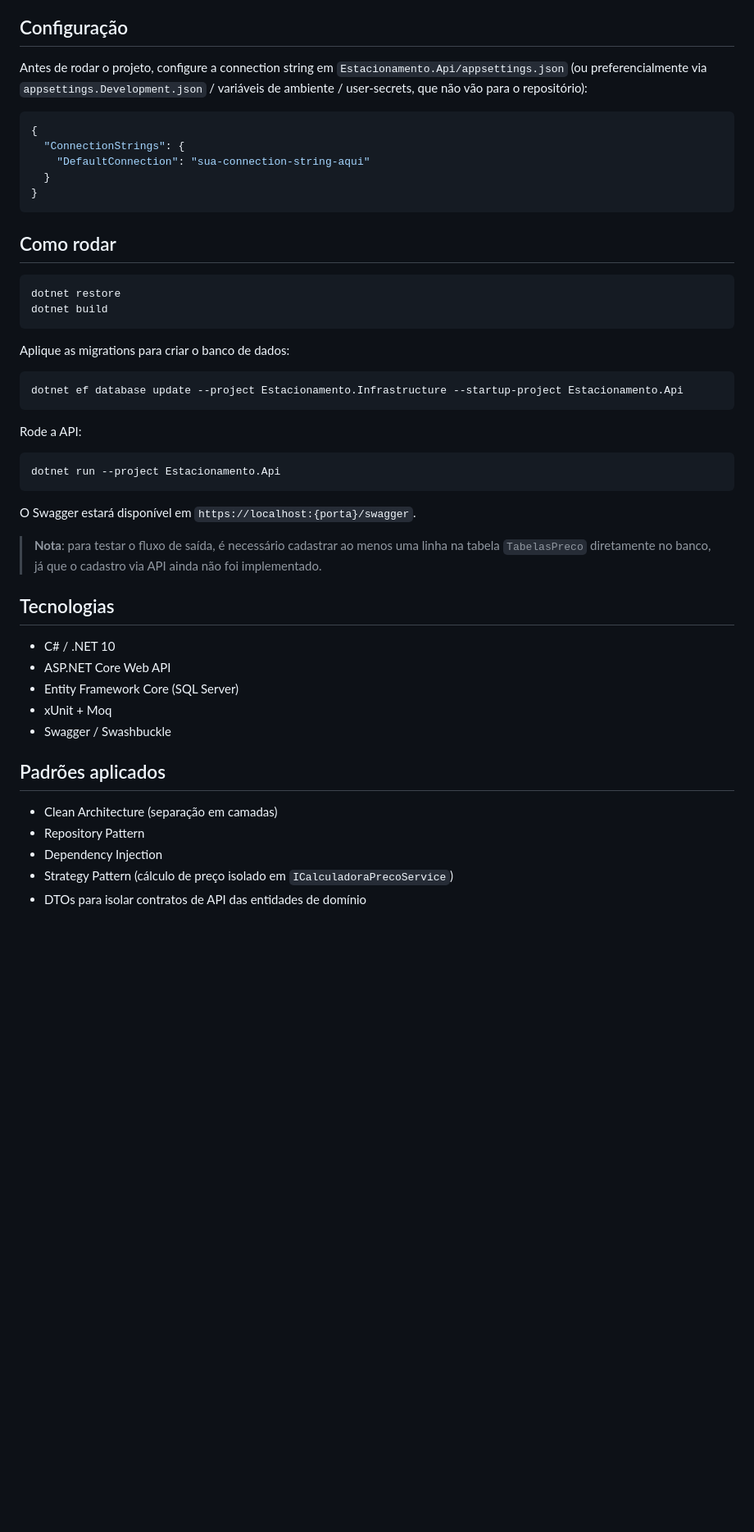
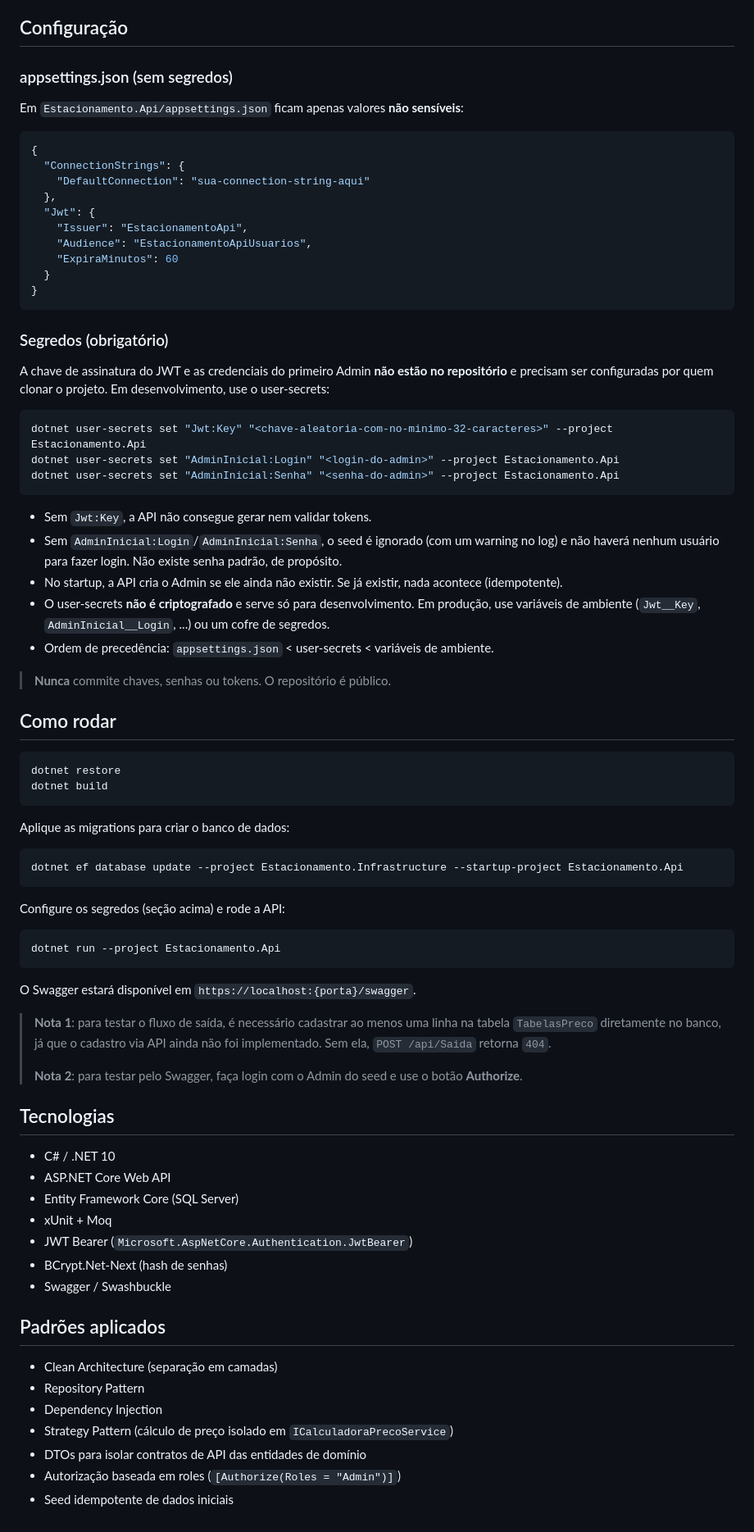
Before and after one commit to Brunovcpdev/parking-management-api, a Markdown page: README.md, the part around one of its changes. Shown at 82% size. GitHub-like rendering; blank space fills up the shorter version.

````diff
--- a/README.md
+++ b/README.md
@@ -134,15 +200,40 @@ dotnet test
 
 ## Configuração
 
-Antes de rodar o projeto, configure a connection string em `Estacionamento.Api/appsettings.json` (ou preferencialmente via `appsettings.Development.json` / variáveis de ambiente / user-secrets, que não vão para o repositório):
+### appsettings.json (sem segredos)
+
+Em `Estacionamento.Api/appsettings.json` ficam apenas valores **não sensíveis**:
 
 ```json
 {
   "ConnectionStrings": {
     "DefaultConnection": "sua-connection-string-aqui"
+  },
+  "Jwt": {
+    "Issuer": "EstacionamentoApi",
+    "Audience": "EstacionamentoApiUsuarios",
+    "ExpiraMinutos": 60
   }
 }
 ```
+
+### Segredos (obrigatório)
+
+A chave de assinatura do JWT e as credenciais do primeiro Admin **não estão no repositório** e precisam ser configuradas por quem clonar o projeto. Em desenvolvimento, use o user-secrets:
+
+```bash
+dotnet user-secrets set "Jwt:Key" "<chave-aleatoria-com-no-minimo-32-caracteres>" --project Estacionamento.Api
+dotnet user-secrets set "AdminInicial:Login" "<login-do-admin>" --project Estacionamento.Api
+dotnet user-secrets set "AdminInicial:Senha" "<senha-do-admin>" --project Estacionamento.Api
+```
+
+- Sem `Jwt:Key`, a API não consegue gerar nem validar tokens.
+- Sem `AdminInicial:Login`/`AdminInicial:Senha`, o seed é ignorado (com um warning no log) e não haverá nenhum usuário para fazer login. Não existe senha padrão, de propósito.
+- No startup, a API cria o Admin se ele ainda não existir. Se já existir, nada acontece (idempotente).
+- O user-secrets **não é criptografado** e serve só para desenvolvimento. Em produção, use variáveis de ambiente (`Jwt__Key`, `AdminInicial__Login`, ...) ou um cofre de segredos.
+- Ordem de precedência: `appsettings.json` < user-secrets < variáveis de ambiente.
+
+> **Nunca** commite chaves, senhas ou tokens. O repositório é público.
 
 ## Como rodar
 
@@ -157,7 +248,7 @@ Aplique as migrations para criar o banco de dados:
 dotnet ef database update --project Estacionamento.Infrastructure --startup-project Estacionamento.Api
 ```
 
-Rode a API:
+Configure os segredos (seção acima) e rode a API:
 
 ```bash
 dotnet run --project Estacionamento.Api
@@ -165,7 +256,9 @@ dotnet run --project Estacionamento.Api
 
 O Swagger estará disponível em `https://localhost:{porta}/swagger`.
 
-> **Nota**: para testar o fluxo de saída, é necessário cadastrar ao menos uma linha na tabela `TabelasPreco` diretamente no banco, já que o cadastro via API ainda não foi implementado.
+> **Nota 1**: para testar o fluxo de saída, é necessário cadastrar ao menos uma linha na tabela `TabelasPreco` diretamente no banco, já que o cadastro via API ainda não foi implementado. Sem ela, `POST /api/Saida` retorna `404`.
+>
+> **Nota 2**: para testar pelo Swagger, faça login com o Admin do seed e use o botão **Authorize**.
 
 ## Tecnologias
 
@@ -173,6 +266,8 @@ O Swagger estará disponível em `https://localhost:{porta}/swagger`.
 - ASP.NET Core Web API
 - Entity Framework Core (SQL Server)
 - xUnit + Moq
+- JWT Bearer (`Microsoft.AspNetCore.Authentication.JwtBearer`)
+- BCrypt.Net-Next (hash de senhas)
 - Swagger / Swashbuckle
 
 ## Padrões aplicados
@@ -182,3 +277,5 @@ O Swagger estará disponível em `https://localhost:{porta}/swagger`.
 - Dependency Injection
 - Strategy Pattern (cálculo de preço isolado em `ICalculadoraPrecoService`)
 - DTOs para isolar contratos de API das entidades de domínio
+- Autorização baseada em roles (`[Authorize(Roles = "Admin")]`)
+- Seed idempotente de dados iniciais
````
Also changed, not shown: other parts of README.md (+72 -6 lines).
